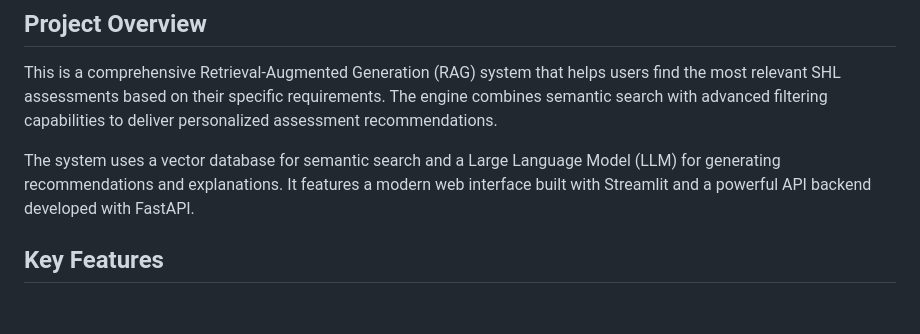
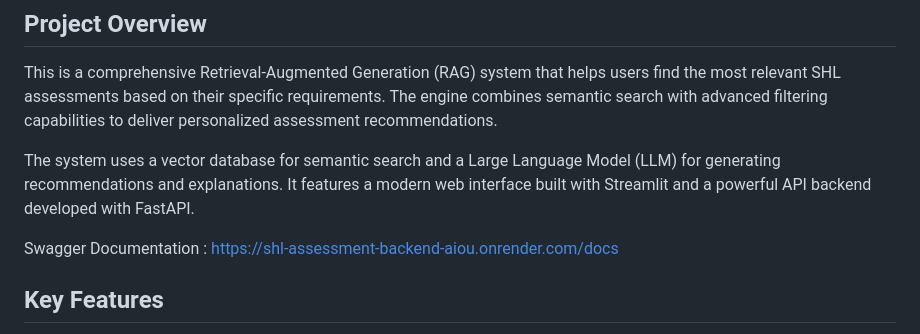
Before and after one commit to sammingasainath/rag_recommendor, a Markdown page: README.md, the part around the change. Rendered like a GitHub page; blank space fills up the shorter version.

```diff
--- a/README.md
+++ b/README.md
@@ -5,6 +5,8 @@
 This is a comprehensive Retrieval-Augmented Generation (RAG) system that helps users find the most relevant SHL assessments based on their specific requirements. The engine combines semantic search with advanced filtering capabilities to deliver personalized assessment recommendations.
 
 The system uses a vector database for semantic search and a Large Language Model (LLM) for generating recommendations and explanations. It features a modern web interface built with Streamlit and a powerful API backend developed with FastAPI.
+
+Swagger Documentation : https://shl-assessment-backend-aiou.onrender.com/docs
 
 ## Key Features
 
```
